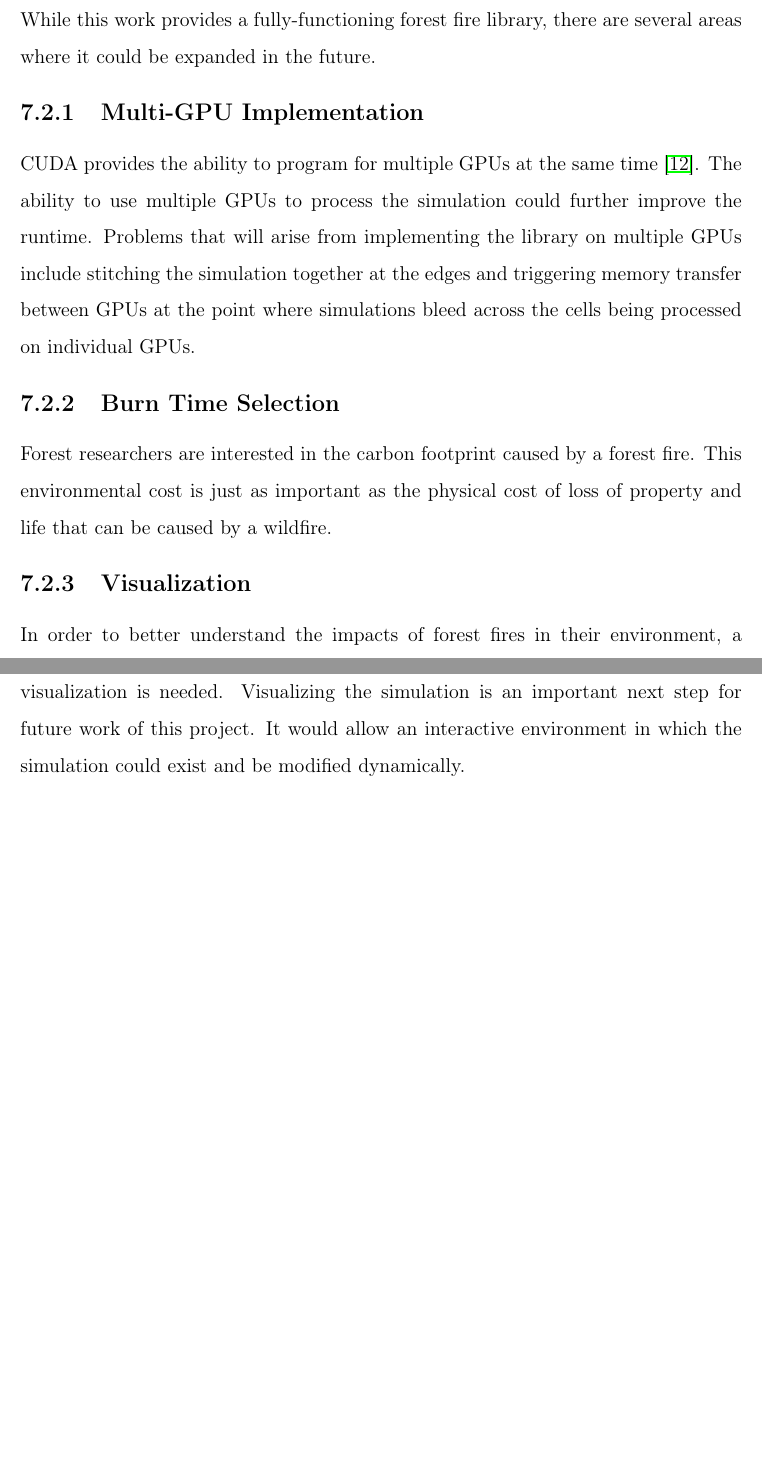
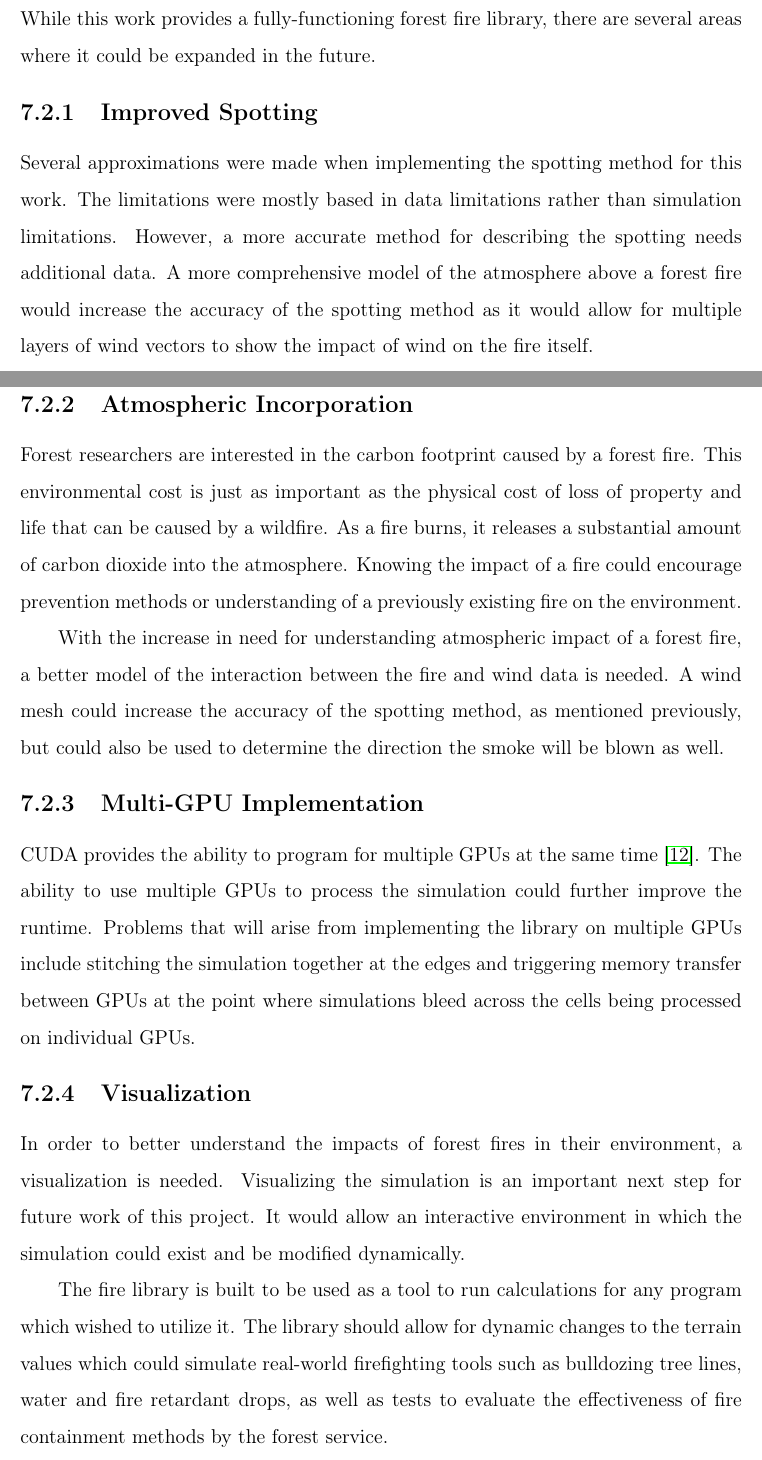
Before and after one commit to jesserbeth/thesis, a LaTeX thesis (thesis.tex, which reads conclusions.tex): two parts of pages 47 and 48 of 50, joined at a grey line, cut so that both start at the same text, the shorter picture padded with empty space. Compiled offline with pdfLaTeX.

Commit message:
updated future work

```diff
--- a/conclusions.tex
+++ b/conclusions.tex
@@ -7,11 +7,18 @@
 \section{Future Work}
 While this work provides a fully-functioning forest fire library, there are several areas where it could be expanded in the future.
 
+\subsection{Improved Spotting}
+Several approximations were made when implementing the spotting method for this work. The limitations were mostly based in data limitations rather than simulation limitations. However, a more accurate method for describing the spotting needs additional data. A more comprehensive model of the atmosphere above a forest fire would increase the accuracy of the spotting method as it would allow for multiple layers of wind vectors to show the impact of wind on the fire itself.
+
+\subsection{Atmospheric Incorporation}
+Forest researchers are interested in the carbon footprint caused by a forest fire. This environmental cost is just as important as the physical cost of loss of property and life that can be caused by a wildfire. As a fire burns, it releases a substantial amount of carbon dioxide into the atmosphere. Knowing the impact of a fire could encourage prevention methods or understanding of a previously existing fire on the environment.
+
+With the increase in need for understanding atmospheric impact of a forest fire, a better model of the interaction between the fire and wind data is needed. A wind mesh could increase the accuracy of the spotting method, as mentioned previously, but could also be used to determine the direction the smoke will be blown as well.
+
 \subsection{Multi-GPU Implementation}
 CUDA provides the ability to program for multiple GPUs at the same time \cite{cuda}. The ability to use multiple GPUs to process the simulation could further improve the runtime. Problems that will arise from implementing the library on multiple GPUs include stitching the simulation together at the edges and triggering memory transfer between GPUs at the point where simulations bleed across the cells being processed on individual GPUs.
 
-\subsection{Burn Time Selection}
-Forest researchers are interested in the carbon footprint caused by a forest fire. This environmental cost is just as important as the physical cost of loss of property and life that can be caused by a wildfire.
-
 \subsection{Visualization}
 In order to better understand the impacts of forest fires in their environment, a visualization is needed. Visualizing the simulation is an important next step for future work of this project. It would allow an interactive environment in which the simulation could exist and be modified dynamically.
+
+The fire library is built to be used as a tool to run calculations for any program which wished to utilize it. The library should allow for dynamic changes to the terrain values which could simulate real-world firefighting tools such as bulldozing tree lines, water and fire retardant drops, as well as tests to evaluate the effectiveness of fire containment methods by the forest service.
```
Also changed, not shown: conclusions.tex (2 more changed lines).
